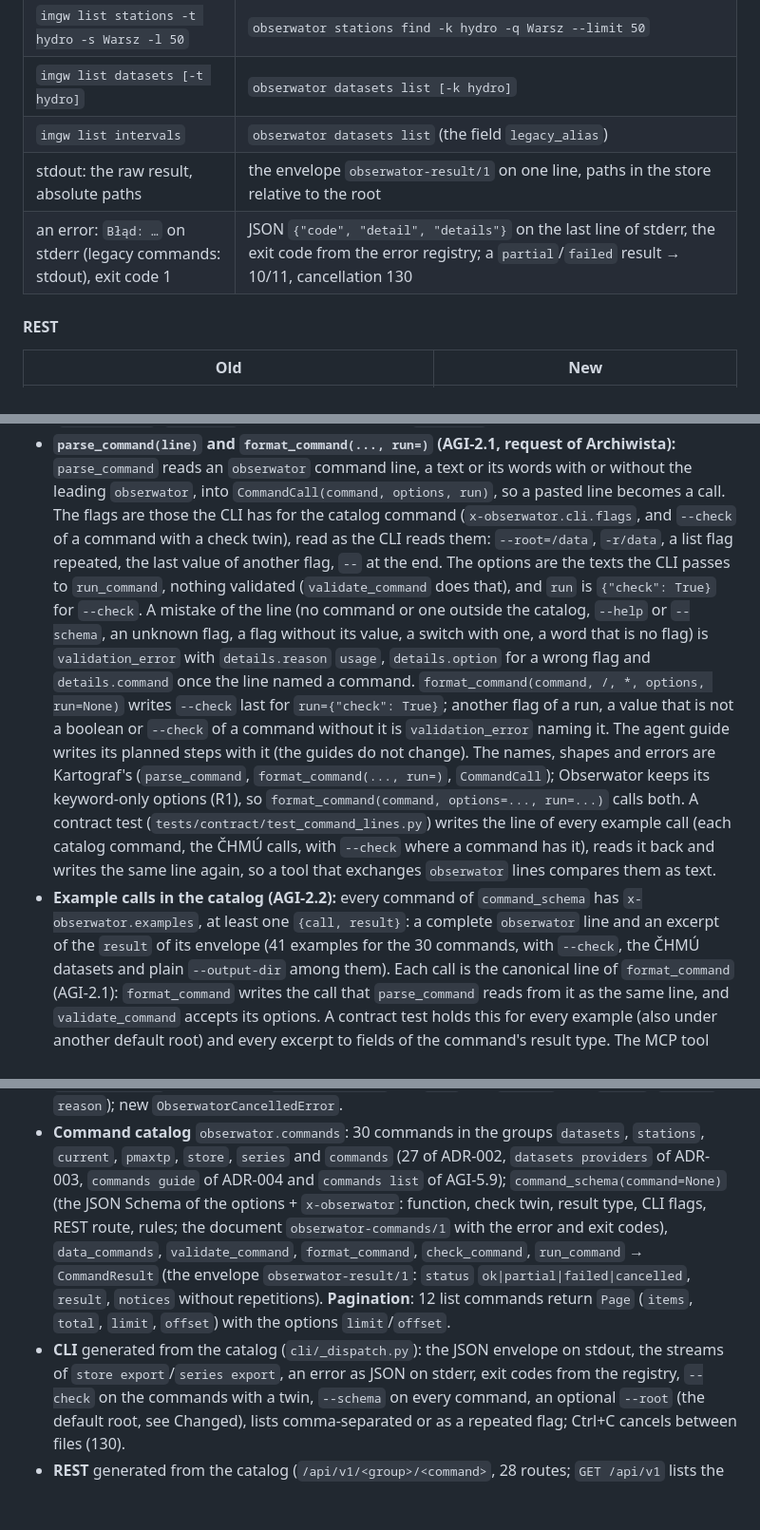
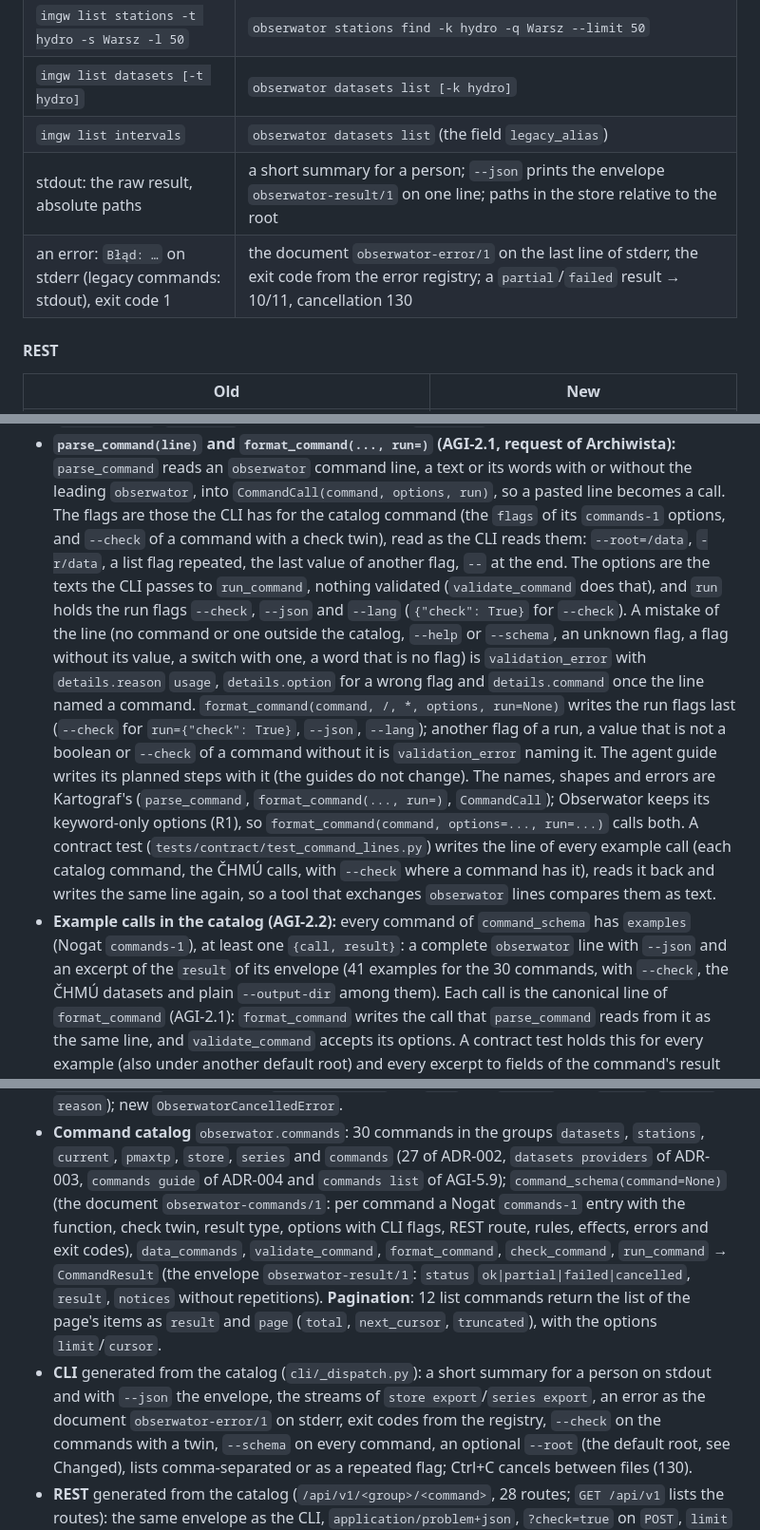
Before and after one commit to Daldek/IMGWTools, a Markdown page: docs/CHANGELOG.md, 3 parts joined by grey strips. Shown at 95% size. Drawn GitHub-style; blank space fills up the shorter version.

Commit message:
docs(changelog): describe the final documents of ADR-010 in every entry

```diff
--- a/docs/CHANGELOG.md
+++ b/docs/CHANGELOG.md
@@ -185,8 +186,8 @@ Existing `.db` files are neither deleted nor migrated: download the data again i
 | `imgw list stations -t hydro -s Warsz -l 50` | `obserwator stations find -k hydro -q Warsz --limit 50` |
 | `imgw list datasets [-t hydro]` | `obserwator datasets list [-k hydro]` |
 | `imgw list intervals` | `obserwator datasets list` (the field `legacy_alias`) |
-| stdout: the raw result, absolute paths | the envelope `obserwator-result/1` on one line, paths in the store relative to the root |
-| an error: `Błąd: …` on stderr (legacy commands: stdout), exit code 1 | JSON `{"code", "detail", "details"}` on the last line of stderr, the exit code from the error registry; a `partial`/`failed` result → 10/11, cancellation 130 |
+| stdout: the raw result, absolute paths | a short summary for a person; `--json` prints the envelope `obserwator-result/1` on one line; paths in the store relative to the root |
+| an error: `Błąd: …` on stderr (legacy commands: stdout), exit code 1 | the document `obserwator-error/1` on the last line of stderr, the exit code from the error registry; a `partial`/`failed` result → 10/11, cancellation 130 |
 
 #### REST
 
@@ -256,15 +257,17 @@ route `GET /api/v1/current/hydro-states` replace `/download/hydro|meteo[/generat
 - **`parse_command(line)` and `format_command(..., run=)` (AGI-2.1, request of Archiwista):**
   `parse_command` reads an `obserwator` command line, a text or its words with or without the leading
   `obserwator`, into `CommandCall(command, options, run)`, so a pasted line becomes a call. The flags are
-  those the CLI has for the catalog command (`x-obserwator.cli.flags`, and `--check` of a command with a
-  check twin), read as the CLI reads them: `--root=/data`, `-r/data`, a list flag repeated, the
-  last value of another flag, `--` at the end. The options are the texts the CLI passes to
-  `run_command`, nothing validated (`validate_command` does that), and `run` is `{"check": True}`
-  for `--check`. A mistake of the line (no command or one outside the catalog, `--help` or
+  those the CLI has for the catalog command (the `flags` of its `commands-1` options, and
+  `--check` of a command with a check twin), read as the CLI reads them: `--root=/data`,
+  `-r/data`, a list flag repeated, the last value of another flag, `--` at the end. The options
+  are the texts the CLI passes to `run_command`, nothing validated (`validate_command` does
+  that), and `run` holds the run flags `--check`, `--json` and `--lang` (`{"check": True}` for
+  `--check`). A mistake of the line (no command or one outside the catalog, `--help` or
   `--schema`, an unknown flag, a flag without its value, a switch with one, a word that is no flag)
   is `validation_error` with `details.reason` `usage`, `details.option` for a wrong flag and
   `details.command` once the line named a command. `format_command(command, /, *, options,
-  run=None)` writes `--check` last for `run={"check": True}`; another flag of a run, a value that
+  run=None)` writes the run flags last (`--check` for `run={"check": True}`, `--json`,
+  `--lang`); another flag of a run, a value that
   is not a boolean or `--check` of a command without it is `validation_error` naming it. The agent
   guide writes its planned steps with it (the guides do not change). The names, shapes and errors
   are Kartograf's (`parse_command`, `format_command(..., run=)`, `CommandCall`); Obserwator keeps its
@@ -273,7 +276,8 @@ route `GET /api/v1/current/hydro-states` replace `/download/hydro|meteo[/generat
   (each catalog command, the ČHMÚ calls, with `--check` where a command has it), reads it back and
   writes the same line again, so a tool that exchanges `obserwator` lines compares them as text.
 - **Example calls in the catalog (AGI-2.2):** every command of `command_schema` has
-  `x-obserwator.examples`, at least one `{call, result}`: a complete `obserwator` line and an excerpt of the
+  `examples` (Nogat `commands-1`), at least one `{call, result}`: a complete `obserwator` line
+  with `--json` and an excerpt of the
   `result` of its envelope (41 examples for the 30 commands, with `--check`, the ČHMÚ datasets
   and plain `--output-dir` among them). Each call is the canonical line of `format_command`
   (AGI-2.1): `format_command` writes the call that `parse_command` reads from it as the same line,
@@ -391,14 +395,17 @@ route `GET /api/v1/current/hydro-states` replace `/download/hydro|meteo[/generat
 - **Command catalog** `obserwator.commands`: 30 commands in the groups `datasets`, `stations`,
   `current`, `pmaxtp`, `store`, `series` and `commands` (27 of ADR-002, `datasets providers` of
   ADR-003, `commands guide` of ADR-004 and `commands list` of AGI-5.9);
-  `command_schema(command=None)` (the JSON Schema of the options + `x-obserwator`: function, check twin,
-  result type, CLI flags, REST route, rules; the document `obserwator-commands/1` with the error and exit
-  codes), `data_commands`, `validate_command`, `format_command`, `check_command`, `run_command` →
+  `command_schema(command=None)` (the document `obserwator-commands/1`: per command a Nogat
+  `commands-1` entry with the function, check twin, result type, options with CLI flags, REST
+  route, rules, effects, errors and exit codes), `data_commands`, `validate_command`,
+  `format_command`, `check_command`, `run_command` →
   `CommandResult` (the envelope `obserwator-result/1`: `status` `ok|partial|failed|cancelled`, `result`,
-  `notices` without repetitions). **Pagination**: 12 list commands return `Page` (`items`,
-  `total`, `limit`, `offset`) with the options `limit`/`offset`.
-- **CLI** generated from the catalog (`cli/_dispatch.py`): the JSON envelope on stdout, the
-  streams of `store export`/`series export`, an error as JSON on stderr, exit codes from the
+  `notices` without repetitions). **Pagination**: 12 list commands return the list of the page's
+  items as `result` and `page` (`total`, `next_cursor`, `truncated`), with the options
+  `limit`/`cursor`.
+- **CLI** generated from the catalog (`cli/_dispatch.py`): a short summary for a person on stdout
+  and with `--json` the envelope, the streams of `store export`/`series export`, an error as the
+  document `obserwator-error/1` on stderr, exit codes from the
   registry, `--check` on the commands with a twin, `--schema` on every command, an optional
   `--root` (the default root, see Changed), lists comma-separated or as a repeated flag; Ctrl+C
   cancels between files (130).
```
Also changed, not shown: other parts of docs/CHANGELOG.md (+9 -6 lines).
